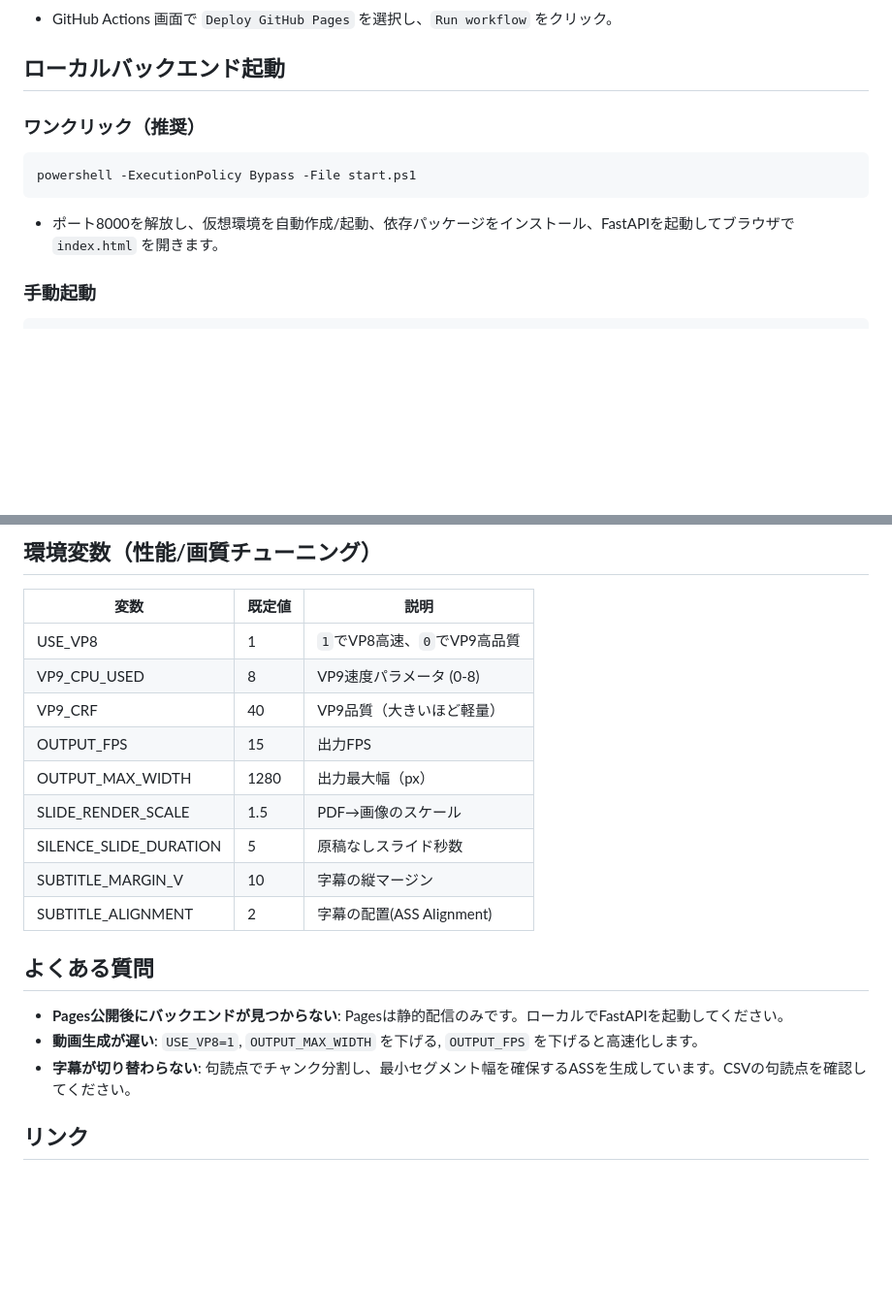
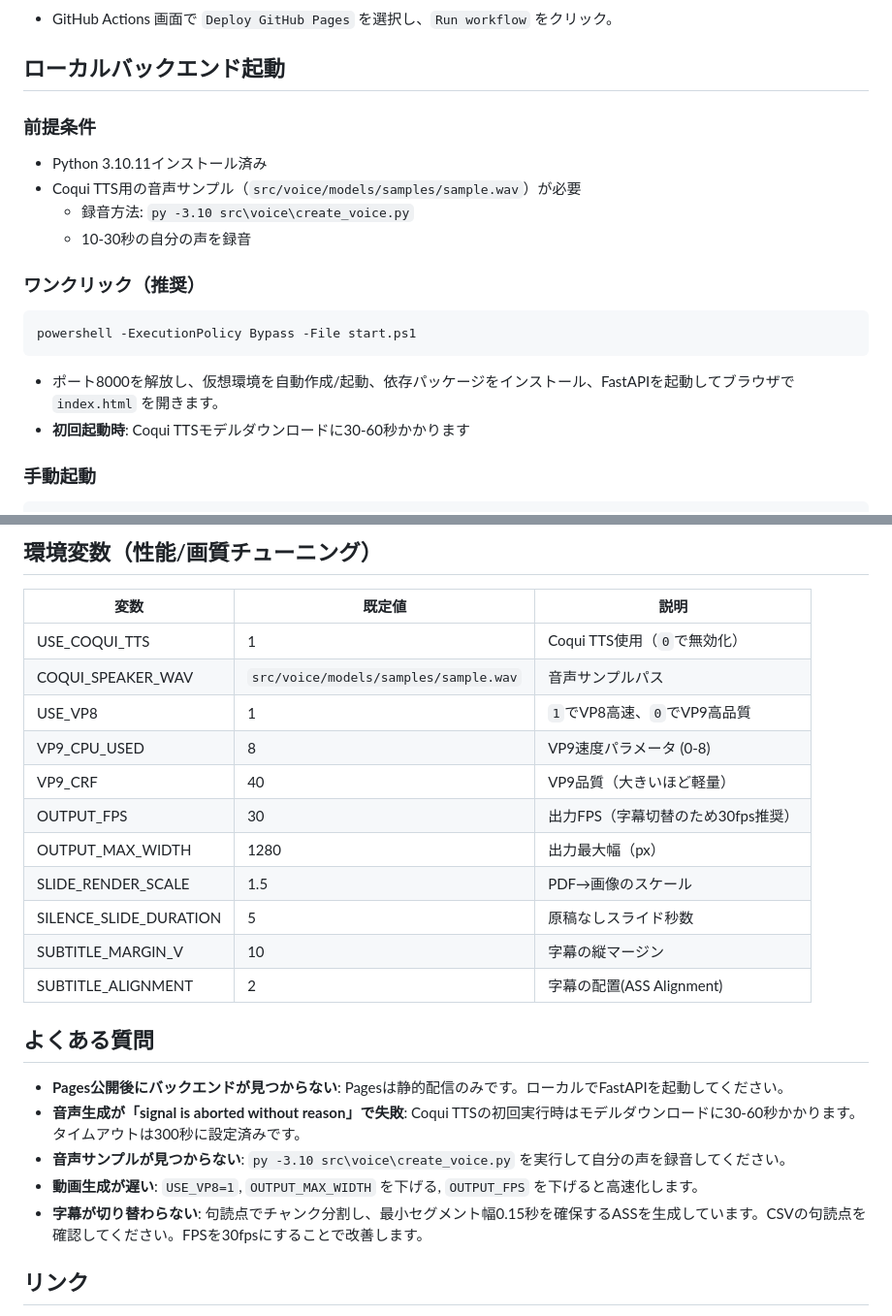
Before and after one commit to J1921604/Slide-MyVoice-Maker, a Markdown page: docs/DEPLOY_GUIDE.md, 2 parts joined by grey strips. Shown at 97% size. Drawn GitHub-style; blank space fills up the shorter version.

Commit message:
docs: Coqui TTS初回起動時間とトラブルシューティング追加
- 前提条件にCoqui TTS音声サンプル（sample.wav）の必要性を明記
- 初回起動時のモデルダウンロード時間（30-60秒）を記載
- 環境変数にUSE_COQUI_TTS、COQUI_SPEAKER_WAVを追加
- OUTPUT_FPSを1530fpsに変更（字幕切り替え改善）
- よくある質問にCoqui TTS関連のトラブルシューティングを追加
  * 音声生成失敗時の対処法
  * 音声サンプル作成手順

````diff
--- a/docs/DEPLOY_GUIDE.md
+++ b/docs/DEPLOY_GUIDE.md
@@ -40,11 +40,19 @@ cp README.md dist/README.md
 - GitHub Actions 画面で `Deploy GitHub Pages` を選択し、`Run workflow` をクリック。
 
 ## ローカルバックエンド起動
+
+### 前提条件
+- Python 3.10.11インストール済み
+- Coqui TTS用の音声サンプル（`src/voice/models/samples/sample.wav`）が必要
+  - 録音方法: `py -3.10 src\voice\create_voice.py`
+  - 10-30秒の自分の声を録音
+
 ### ワンクリック（推奨）
 ```powershell
 powershell -ExecutionPolicy Bypass -File start.ps1
 ```
 - ポート8000を解放し、仮想環境を自動作成/起動、依存パッケージをインストール、FastAPIを起動してブラウザで `index.html` を開きます。
+- **初回起動時**: Coqui TTSモデルダウンロードに30-60秒かかります
 
 ### 手動起動
 ```powershell
@@ -64,10 +72,12 @@ start http://127.0.0.1:8000/index.html
 ## 環境変数（性能/画質チューニング）
 | 変数 | 既定値 | 説明 |
 |---|---|---|
+| USE_COQUI_TTS | 1 | Coqui TTS使用（`0`で無効化） |
+| COQUI_SPEAKER_WAV | `src/voice/models/samples/sample.wav` | 音声サンプルパス |
 | USE_VP8 | 1 | `1`でVP8高速、`0`でVP9高品質 |
 | VP9_CPU_USED | 8 | VP9速度パラメータ (0-8) |
 | VP9_CRF | 40 | VP9品質（大きいほど軽量） |
-| OUTPUT_FPS | 15 | 出力FPS |
+| OUTPUT_FPS | 30 | 出力FPS（字幕切替のため30fps推奨） |
 | OUTPUT_MAX_WIDTH | 1280 | 出力最大幅（px） |
 | SLIDE_RENDER_SCALE | 1.5 | PDF→画像のスケール |
 | SILENCE_SLIDE_DURATION | 5 | 原稿なしスライド秒数 |
@@ -76,8 +86,10 @@ start http://127.0.0.1:8000/index.html
 
 ## よくある質問
 - **Pages公開後にバックエンドが見つからない**: Pagesは静的配信のみです。ローカルでFastAPIを起動してください。
+- **音声生成が「signal is aborted without reason」で失敗**: Coqui TTSの初回実行時はモデルダウンロードに30-60秒かかります。タイムアウトは300秒に設定済みです。
+- **音声サンプルが見つからない**: `py -3.10 src\voice\create_voice.py` を実行して自分の声を録音してください。
 - **動画生成が遅い**: `USE_VP8=1`, `OUTPUT_MAX_WIDTH` を下げる, `OUTPUT_FPS` を下げると高速化します。
-- **字幕が切り替わらない**: 句読点でチャンク分割し、最小セグメント幅を確保するASSを生成しています。CSVの句読点を確認してください。
+- **字幕が切り替わらない**: 句読点でチャンク分割し、最小セグメント幅0.15秒を確保するASSを生成しています。CSVの句読点を確認してください。FPSを30fpsにすることで改善します。
 
 ## リンク
 - リポジトリ: https://github.com/J1921604/Slide-Voice-Maker
````
